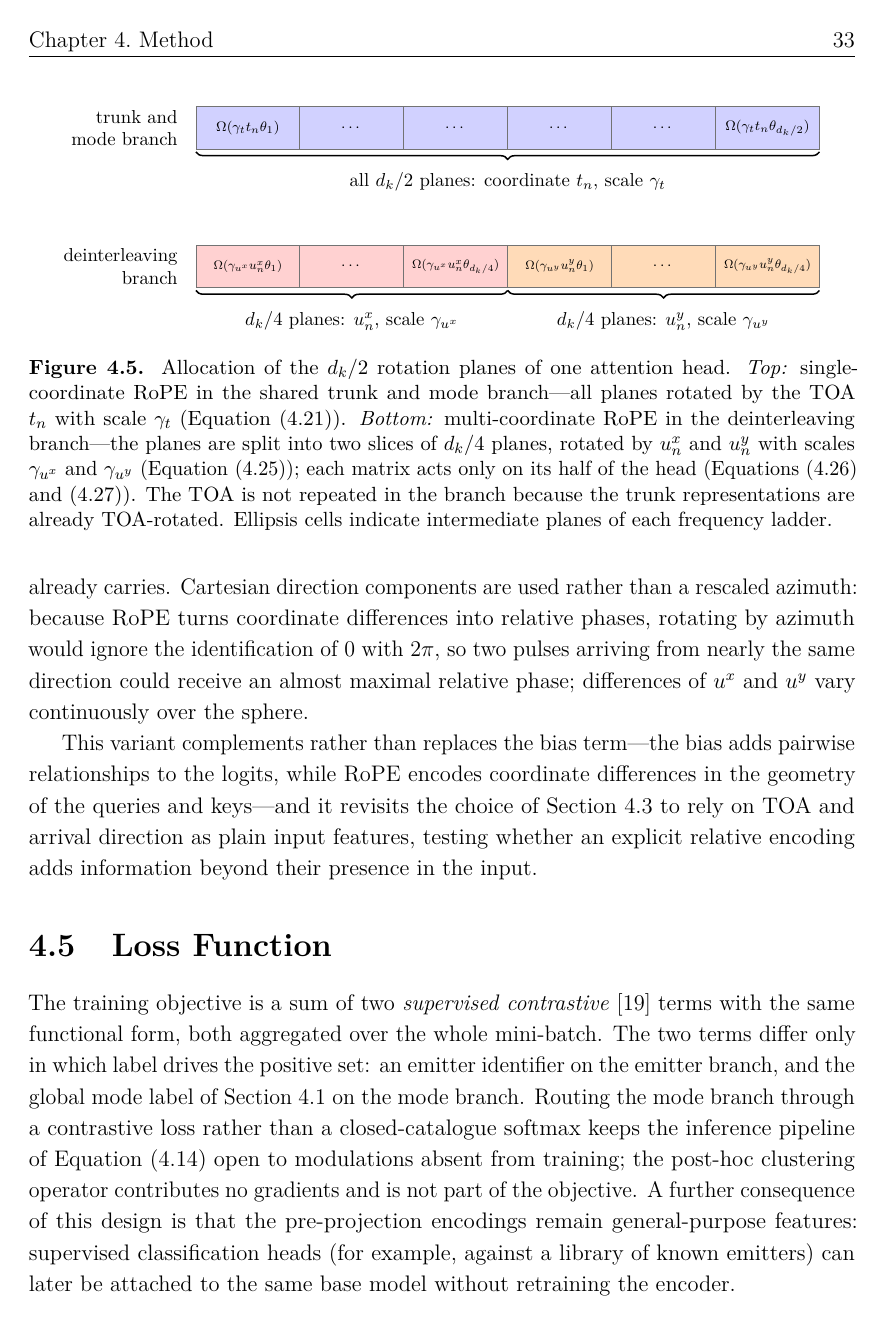
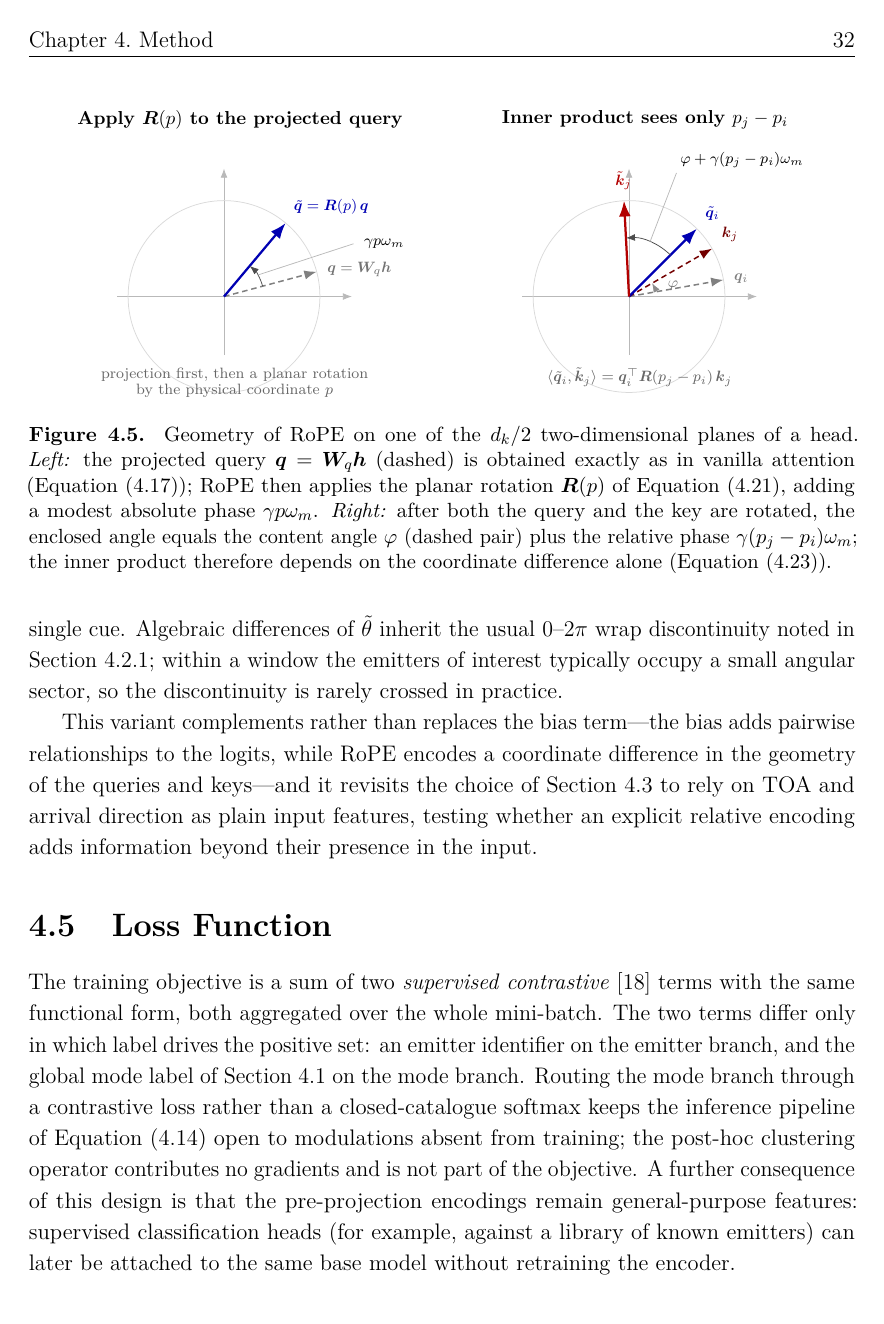
Before and after one commit to macktron/masters-thesis, a LaTeX thesis (main.tex, which reads figures/method/rope_slicing.tex, sections/04_method/04_attention_variants.tex): page 44 of 65 before the commit and page 43 of 64 after it. The pictures show the PDF file main.pdf that the author committed with the source.

Commit message:
autosave: 2026-08-12T16:13:15Z

```diff
--- a/figures/method/rope_slicing.tex
+++ /dev/null
@@ -1,71 +0,0 @@
-% =====================================================================
-% Allocation of the d_k/2 rotation planes of one attention head.
-% Top: trunk/mode --- all planes by TOA with scale gamma_t.
-% Bottom: deinterleaving --- even split u^x / u^y (three cells each,
-% first / dots / last) with scales gamma_{u^x}, gamma_{u^y}.
-% Cell labels are single-line (no shortstack) so Omega(...) does not wrap.
-% Loaded from sections/04_method/04_attention_variants.tex via \input.
-% =====================================================================
-\begin{tikzpicture}[
-    font=\small,
-    plane/.style={draw=black!55, thin, minimum width=19.5mm, minimum height=8mm,
-                  inner sep=1pt, outer sep=0pt, align=center},
-    toaplane/.style={plane, fill=blue!18},
-    uxplane/.style={plane, fill=red!18},
-    uyplane/.style={plane, fill=orange!28},
-    rowlabel/.style={font=\footnotesize, anchor=east, align=right},
-    slicebrace/.style={decorate, decoration={brace, mirror, amplitude=4pt}, thick},
-    bracelabel/.style={font=\footnotesize, anchor=north},
-  ]
-
-  \def\W{19.5mm}
-  \def\NP{6}
-
-  % =================== TOP STRIP: trunk and mode branch =================
-  \node[rowlabel] at (-2mm, 0) {trunk and\\mode branch};
-  \foreach \m in {1,...,\NP} {
-    \node[toaplane] (t\m) at ({(\m-0.5)*\W}, 0) {};
-  }
-  \node[font=\scriptsize] at (t1)
-    {\scalebox{0.92}{$\Omega(\gamma_t t_n\theta_1)$}};
-  \node[font=\scriptsize] at (t2) {$\cdots$};
-  \node[font=\scriptsize] at (t3) {$\cdots$};
-  \node[font=\scriptsize] at (t4) {$\cdots$};
-  \node[font=\scriptsize] at (t5) {$\cdots$};
-  \node[font=\scriptsize] at (t6)
-    {\scalebox{0.92}{$\Omega(\gamma_t t_n\theta_{d_k/2})$}};
-
-  \draw[slicebrace] (0, -4.5mm) -- ({\NP*\W}, -4.5mm);
-  \node[bracelabel] at ({\NP*\W/2}, -7mm)
-    {all $d_k/2$ planes: coordinate $t_n$, scale $\gamma_t$};
-
-  % ============== BOTTOM STRIP: deinterleaving branch ====================
-  \begin{scope}[yshift=-26mm]
-    \node[rowlabel] at (-2mm, 0) {deinterleaving\\branch};
-    \foreach \m in {1,...,3} {
-      \node[uxplane] (b\m) at ({(\m-0.5)*\W}, 0) {};
-    }
-    \foreach \m in {4,...,6} {
-      \node[uyplane] (b\m) at ({(\m-0.5)*\W}, 0) {};
-    }
-    \node[font=\scriptsize] at (b1)
-      {\scalebox{0.82}{$\Omega(\gamma_{u^x}u^{x}_n\theta_1)$}};
-    \node[font=\scriptsize] at (b2) {$\cdots$};
-    \node[font=\scriptsize] at (b3)
-      {\scalebox{0.82}{$\Omega(\gamma_{u^x}u^{x}_n\theta_{d_k/4})$}};
-    \node[font=\scriptsize] at (b4)
-      {\scalebox{0.82}{$\Omega(\gamma_{u^y}u^{y}_n\theta_1)$}};
-    \node[font=\scriptsize] at (b5) {$\cdots$};
-    \node[font=\scriptsize] at (b6)
-      {\scalebox{0.82}{$\Omega(\gamma_{u^y}u^{y}_n\theta_{d_k/4})$}};
-
-    \draw[slicebrace] (0, -4.5mm) -- ({3*\W}, -4.5mm);
-    \node[bracelabel] at ({1.5*\W}, -7mm)
-      {$d_k/4$ planes: $u^{x}_n$, scale $\gamma_{u^x}$};
-
-    \draw[slicebrace] ({3*\W}, -4.5mm) -- ({6*\W}, -4.5mm);
-    \node[bracelabel] at ({4.5*\W}, -7mm)
-      {$d_k/4$ planes: $u^{y}_n$, scale $\gamma_{u^y}$};
-  \end{scope}
-
-\end{tikzpicture}
--- a/sections/04_method/04_attention_variants.tex
+++ b/sections/04_method/04_attention_variants.tex
@@ -123,38 +115,0 @@ For two coordinates, the planes are split evenly into two slices of $d_k/4$ plan
-\begin{equation}\label{eq:method:rope_split}
-  \vect{q}_i
-  =
-  \begin{bmatrix}
-    \vect{q}_i^{(x)} \\
-    \vect{q}_i^{(y)}
-  \end{bmatrix},
-  \qquad
-  \vect{q}_i^{(x)},\, \vect{q}_i^{(y)} \in \R^{d_k/2}.
-\end{equation}
-Each half is rotated by its own single-coordinate matrix of the form \cref{eq:method:rope_block}, but built from only $d_k/4$ planes and its own scale:
-\begin{equation}\label{eq:method:rope_sliced}
-  \mat{R}^{\mathrm{em}}_n
-  =
-  \diag\!\bigl(
-    \mat{R}^{(x)}(u^{x}_n),\;
-    \mat{R}^{(y)}(u^{y}_n)
-  \bigr),
-\end{equation}
-with $\mat{R}^{(x)}(u^{x}_n),\, \mat{R}^{(y)}(u^{y}_n) \in \R^{d_k/2 \times d_k/2}$ using scales $\gamma_{u^x}$ and $\gamma_{u^y}$ respectively.
-The rotated query is therefore
-\begin{equation}\label{eq:method:rope_sliced_q}
-  \tilde{\vect{q}}_n
-  =
-  \mat{R}^{\mathrm{em}}_n\vect{q}_n
-  =
-  \begin{bmatrix}
-    \mat{R}^{(x)}(u^{x}_n)\,\vect{q}_n^{(x)} \\
-    \mat{R}^{(y)}(u^{y}_n)\,\vect{q}_n^{(y)}
-  \end{bmatrix},
-\end{equation}
-and likewise for the key: each matrix acts only on its half of the head, never on the other coordinate's dimensions.
-Applying the relative-phase identity of \cref{eq:method:rope} slice-wise then yields
-\begin{equation}\label{eq:method:rope_sliced_logit}
-  \bigl\langle \tilde{\vect{q}}_i,\, \tilde{\vect{k}}_j \bigr\rangle
-    = \vect{q}_i^{(x)\top}\,\mat{R}^{(x)}\bigl(u^{x}_j - u^{x}_i\bigr)\,\vect{k}_j^{(x)}
-    + \vect{q}_i^{(y)\top}\,\mat{R}^{(y)}\bigl(u^{y}_j - u^{y}_i\bigr)\,\vect{k}_j^{(y)}.
-\end{equation}
@@ -176 +118,0 @@ Repeating the \gls{toa} rotation in the branch would therefore spend half the he
-Cartesian direction components are used rather than a rescaled azimuth: because \gls{rope} turns coordinate differences into relative phases, rotating by azimuth would ignore the identification of $0$ with $2\pi$, so two pulses arriving from nearly the same direction could receive an almost maximal relative phase; differences of $u^{x}$ and $u^{y}$ vary continuously over the sphere.
@@ -176,0 +122,2 @@ Cartesian direction components are used rather than a rescaled azimuth: because
+\begin{equation}\label{eq:method:rope_theta}
+  \theta_n
@@ -177,9 +129,7 @@ Cartesian direction components are used rather than a rescaled azimuth: because
+\begin{equation}\label{eq:method:rope_theta_scale}
+  \tilde{\theta}_n = \frac{\theta_n + \pi}{2\pi}.
+\end{equation}
+Every head of the deinterleaving branch therefore applies $\mat{R}(\tilde{\theta}_n)$ with scale $\gamma_{\theta}$.
+Using one angle rather than two Cartesian components keeps the full set of $d_k/2$ planes on a single cue.
+Algebraic differences of $\tilde{\theta}$ inherit the usual $0$--$2\pi$ wrap discontinuity noted in \cref{sec:method:data:norm}; within a window the emitters of interest typically occupy a small angular sector, so the discontinuity is rarely crossed in practice.
 
-This variant complements rather than replaces the bias term---the bias adds pairwise relationships to the logits, while \gls{rope} encodes coordinate differences in the geometry of the queries and keys---and it revisits the choice of \cref{sec:method:arch} to rely on \gls{toa} and arrival direction as plain input features, testing whether an explicit relative encoding adds information beyond their presence in the input.
-
-\begin{figure}[tbp]
-  \centering
-  \input{figures/method/rope_slicing.tex}
-  \caption{Allocation of the $d_k/2$ rotation planes of one attention head. \emph{Top:} single-coordinate \gls{rope} in the shared trunk and mode branch---all planes rotated by the \gls{toa} $t_n$ with scale $\gamma_t$ (\cref{eq:method:rope_block}). \emph{Bottom:} multi-coordinate \gls{rope} in the deinterleaving branch---the planes are split into two slices of $d_k/4$ planes, rotated by $u^{x}_n$ and $u^{y}_n$ with scales $\gamma_{u^x}$ and $\gamma_{u^y}$ (\cref{eq:method:rope_sliced}); each matrix acts only on its half of the head (\cref{eq:method:rope_sliced_q,eq:method:rope_sliced_logit}). The \gls{toa} is not repeated in the branch because the trunk representations are already \gls{toa}-rotated. Ellipsis cells indicate intermediate planes of each frequency ladder.}
-  \label{fig:method:rope_slicing}
-\end{figure}
```
Also changed, not shown: figures/method/rope_rotation.tex (+2 -2 lines), sections/04_method/02_data_preprocessing.tex (+2 -1 lines), sections/04_method/03_architecture.tex (+0 -1 lines), sections/04_method/AGENTS.md (+1 -1 lines), main.pdf, sections/04_method/04_attention_variants.tex (64 more changed lines).
